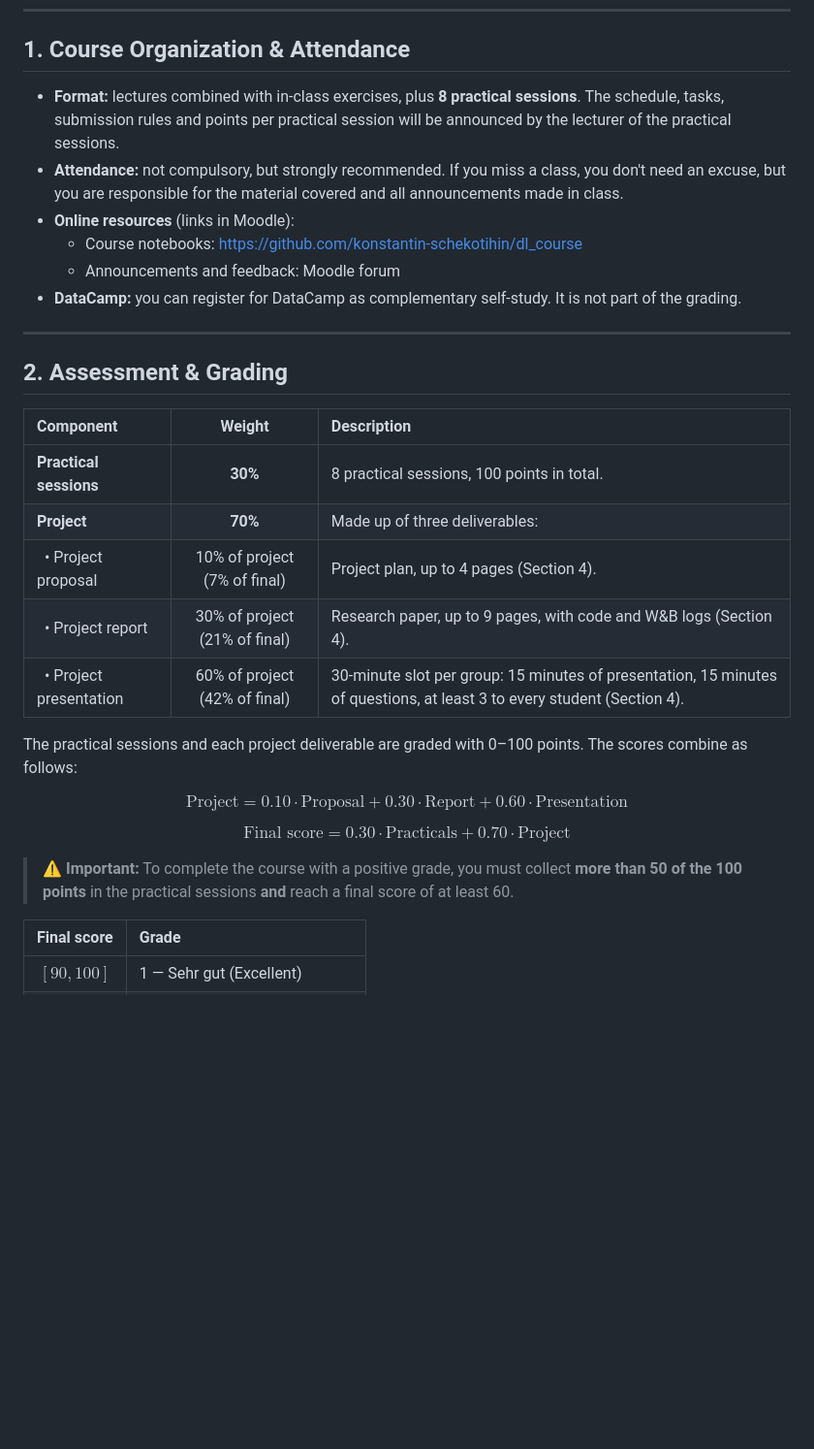
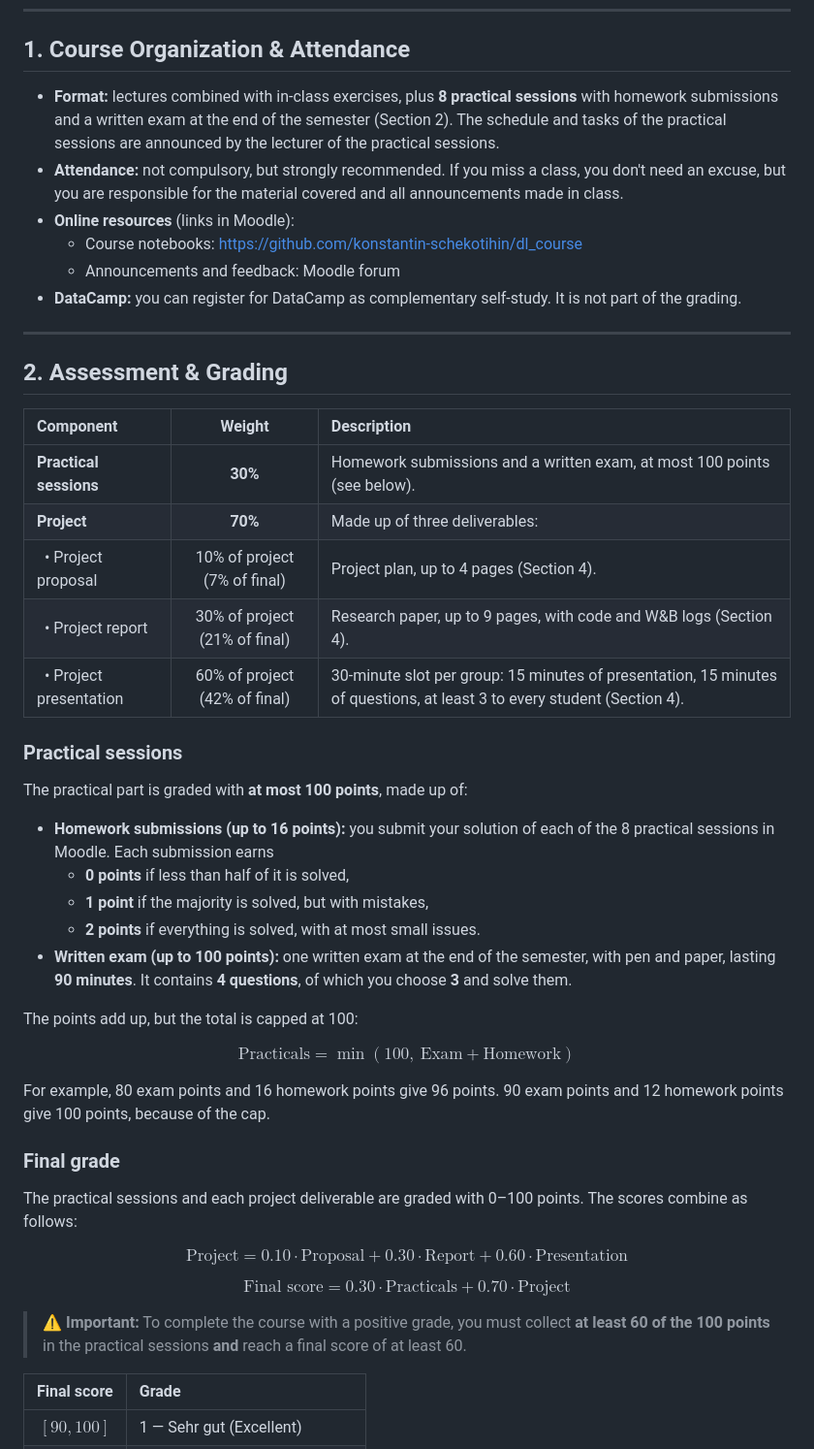
Before and after one commit to konstantin-schekotihin/dl_course, a Markdown page: ML-DL/modalities.md, the part around the change. Shown at 97% size. GitHub-like rendering; blank space fills up the shorter version.

Commit message:
ML-DL modalities: grading of the practical sessions
Homework submissions (2 points per session, up to 16) plus a 90-minute
written exam (choose 3 of 4 questions, up to 100 points), capped at 100;
at least 60 practical points are required for a positive grade.

Co-Authored-By: Claude Opus 5.5 <noreply@anthropic.com>

```diff
--- a/ML-DL/modalities.md
+++ b/ML-DL/modalities.md
@@ -17,7 +17,7 @@ After completing the course, you will be able to:
 
 ## 1. Course Organization & Attendance
 
-- **Format:** lectures combined with in-class exercises, plus **8 practical sessions**. The schedule, tasks, submission rules and points per practical session will be announced by the lecturer of the practical sessions.
+- **Format:** lectures combined with in-class exercises, plus **8 practical sessions** with homework submissions and a written exam at the end of the semester (Section 2). The schedule and tasks of the practical sessions are announced by the lecturer of the practical sessions.
 - **Attendance:** not compulsory, but strongly recommended. If you miss a class, you don't need an excuse, but you are responsible for the material covered and all announcements made in class.
 - **Online resources** (links in Moodle):
   - Course notebooks: <https://github.com/konstantin-schekotihin/dl_course>
@@ -30,11 +30,28 @@ After completing the course, you will be able to:
 
 | Component | Weight | Description |
 | :--- | :---: | :--- |
-| **Practical sessions** | **30%** | 8 practical sessions, 100 points in total. |
+| **Practical sessions** | **30%** | Homework submissions and a written exam, at most 100 points (see below). |
 | **Project** | **70%** | Made up of three deliverables: |
 | &nbsp;&nbsp;• Project proposal | 10% of project (7% of final) | Project plan, up to 4 pages (Section 4). |
 | &nbsp;&nbsp;• Project report | 30% of project (21% of final) | Research paper, up to 9 pages, with code and W&B logs (Section 4). |
 | &nbsp;&nbsp;• Project presentation | 60% of project (42% of final) | 30-minute slot per group: 15 minutes of presentation, 15 minutes of questions, at least 3 to every student (Section 4). |
+
+### Practical sessions
+
+The practical part is graded with **at most 100 points**, made up of:
+- **Homework submissions (up to 16 points):** you submit your solution of each of the 8 practical sessions in Moodle. Each submission earns
+  - **0 points** if less than half of it is solved,
+  - **1 point** if the majority is solved, but with mistakes,
+  - **2 points** if everything is solved, with at most small issues.
+- **Written exam (up to 100 points):** one written exam at the end of the semester, with pen and paper, lasting **90 minutes**. It contains **4 questions**, of which you choose **3** and solve them.
+
+The points add up, but the total is capped at 100:
+
+$$\text{Practicals} = \min(100,\ \text{Exam} + \text{Homework})$$
+
+For example, 80 exam points and 16 homework points give 96 points. 90 exam points and 12 homework points give 100 points, because of the cap.
+
+### Final grade
 
 The practical sessions and each project deliverable are graded with 0–100 points. The scores combine as follows:
 
@@ -42,7 +59,7 @@ $$\text{Project} = 0.10 \cdot \text{Proposal} + 0.30 \cdot \text{Report} + 0.60
 
 $$\text{Final score} = 0.30 \cdot \text{Practicals} + 0.70 \cdot \text{Project}$$
 
-> ⚠️ **Important:** To complete the course with a positive grade, you must collect **more than 50 of the 100 points** in the practical sessions **and** reach a final score of at least 60.
+> ⚠️ **Important:** To complete the course with a positive grade, you must collect **at least 60 of the 100 points** in the practical sessions **and** reach a final score of at least 60.
 
 | Final score | Grade |
 | :---: | :--- |
```
